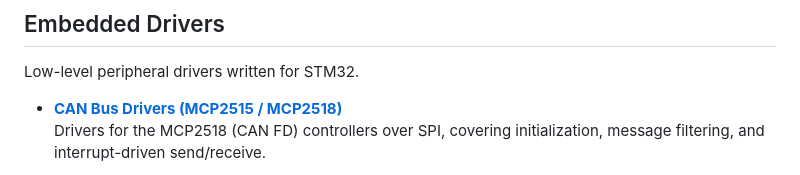
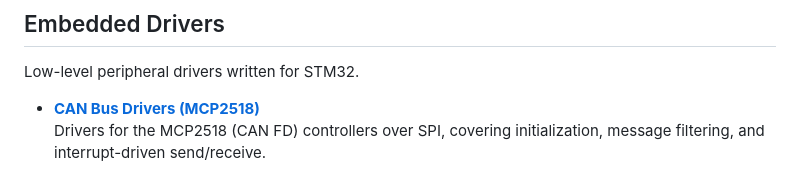
Before and after one commit to huzaifazahid888/huzaifazahid888.github.io, a Markdown page: README.md, the part around the change. Rendered like a GitHub page.

Commit message:
Remove MCP2515 from CAN Bus Drivers list
Updated CAN Bus Drivers section to remove MCP2515 reference.

```diff
--- a/README.md
+++ b/README.md
@@ -37,7 +37,7 @@ Real-time trajectory computation system integrating multi-sensor processing, cal
 ## Embedded Drivers
 
 Low-level peripheral drivers written for STM32.
-- [**CAN Bus Drivers (MCP2515 / MCP2518)**](https://github.com/HUZAIFA0022/can-bus-drivers-stm32)
+- [**CAN Bus Drivers (MCP2518)**](https://github.com/HUZAIFA0022/can-bus-drivers-stm32)
 Drivers for the MCP2518 (CAN FD) controllers over SPI, covering initialization, message filtering, and interrupt-driven send/receive.
 
 - [**MCP23S17 IO Expander Driver**](https://github.com/HUZAIFA0022/mcp23s17-io-expander-driver)
```
